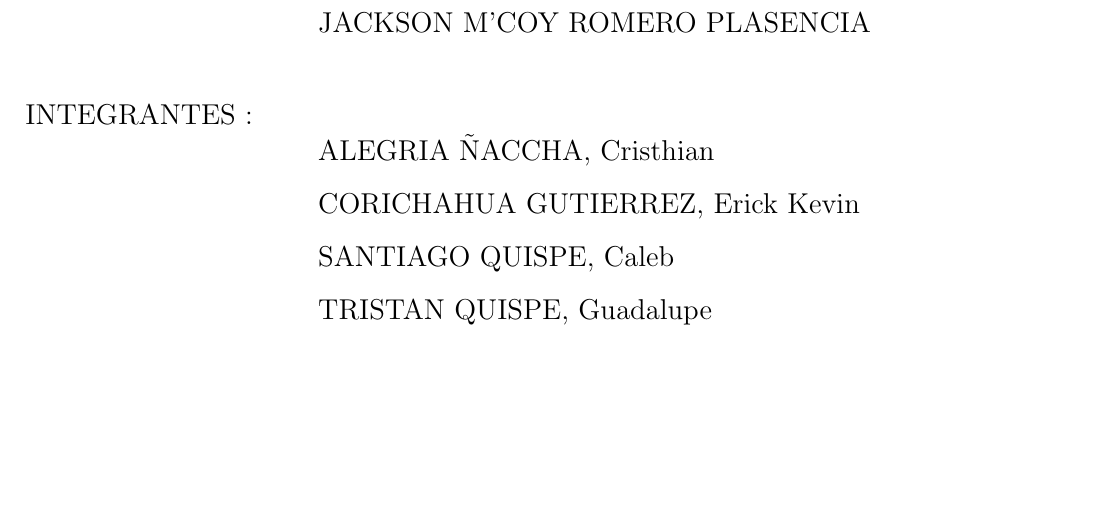
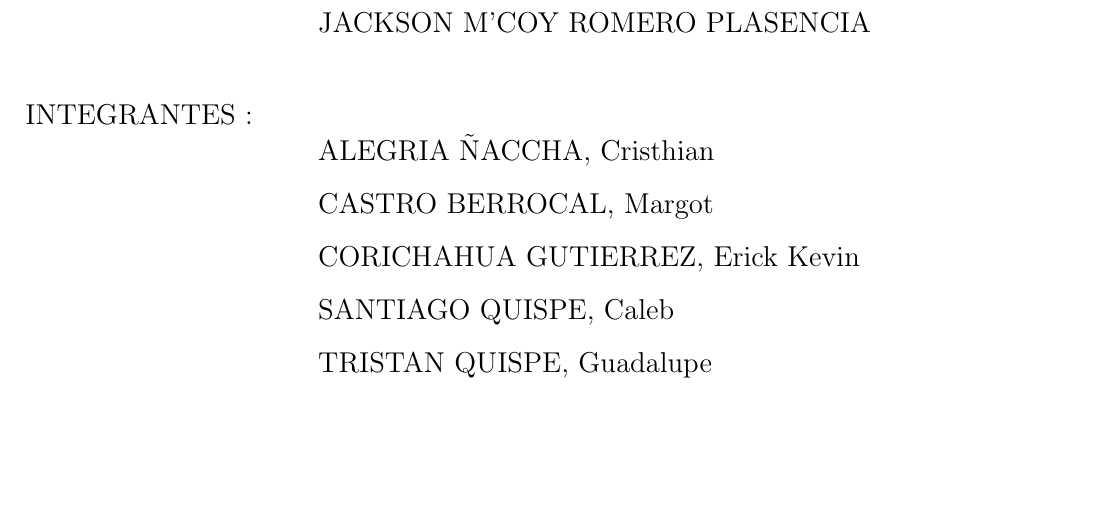
Before and after one commit to kalebxp/ESTADISCAII-2019, a LaTeX document (TrabajoEncargado1.tex): part of page 1 of 13, cut so that both start at the same text. Compiled offline with pdfLaTeX.

Commit message:
Update TrabajoEncargado1.tex

```diff
--- a/TrabajoEncargado1.tex
+++ b/TrabajoEncargado1.tex
@@ -26,6 +26,8 @@
 \Large{INTEGRANTES :}\\
 \vspace{0.3cm}
 \hspace*{5cm}\Large{ALEGRIA ÑACCHA, Cristhian}\\
+\vspace{0.3cm}
+\hspace*{5cm}\Large{CASTRO BERROCAL, Margot}\\
 \vspace{0.3cm}
 \hspace*{5cm}\Large{CORICHAHUA GUTIERREZ, Erick Kevin}\\
 \vspace{0.3cm}
```
